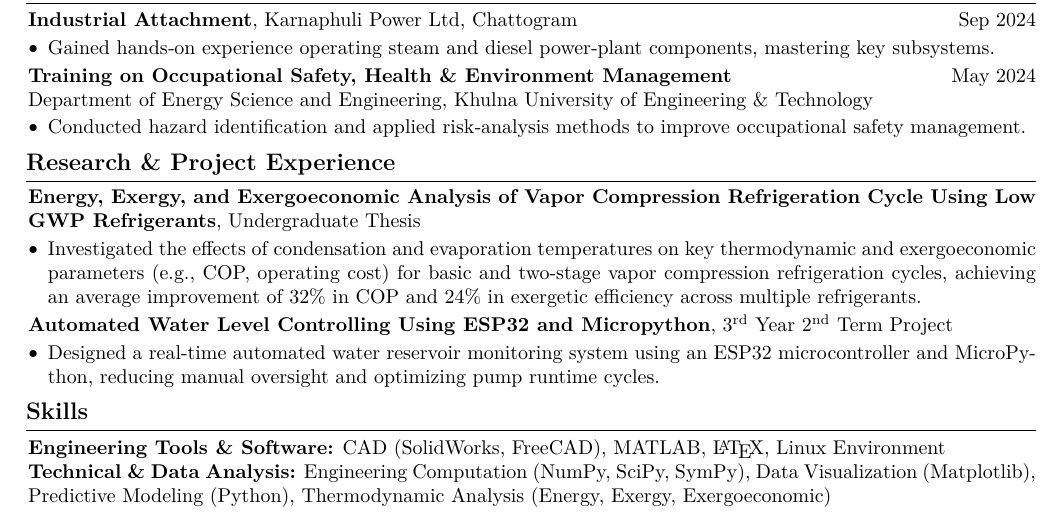
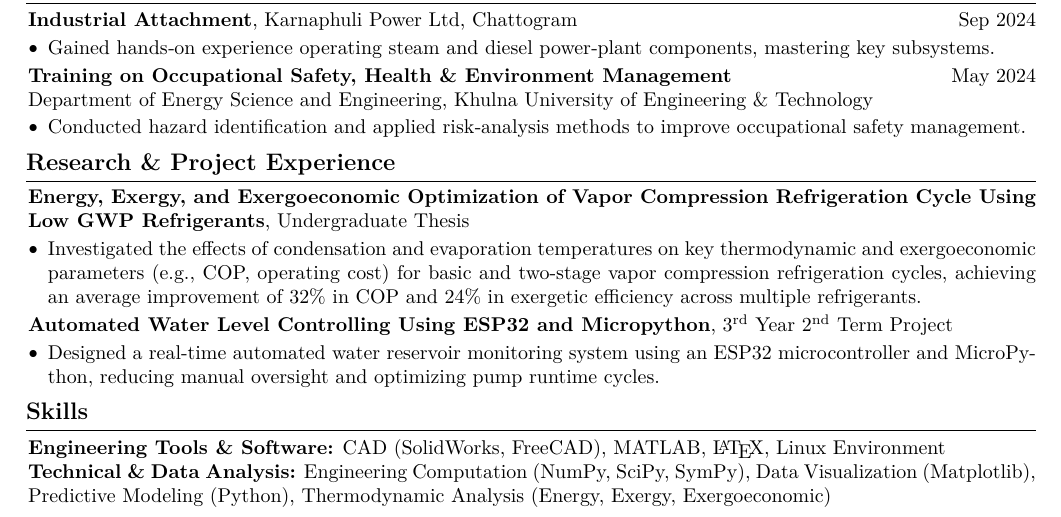
Before and after one commit to AbdulAzizRohan/departmental-job-cv, a LaTeX document (main.tex): part of the page, cut so that both start at the same text. Compiled offline with XeLaTeX.

Commit message:
added '.gitignore' and corrected thesis title

```diff
--- a/main.tex
+++ b/main.tex
@@ -396,7 +396,7 @@
 \section{Research \& Project Experience}
 
 \begin{onecolentry}
-  \textbf {Energy, Exergy, and Exergoeconomic Analysis of Vapor Compression
+  \textbf {Energy, Exergy, and Exergoeconomic Optimization of Vapor Compression
   Refrigeration Cycle Using Low GWP Refrigerants}, Undergraduate Thesis
 
   \begin{highlightsforbulletentries}
```
Also changed, not shown: main.pdf, 3 other files.
